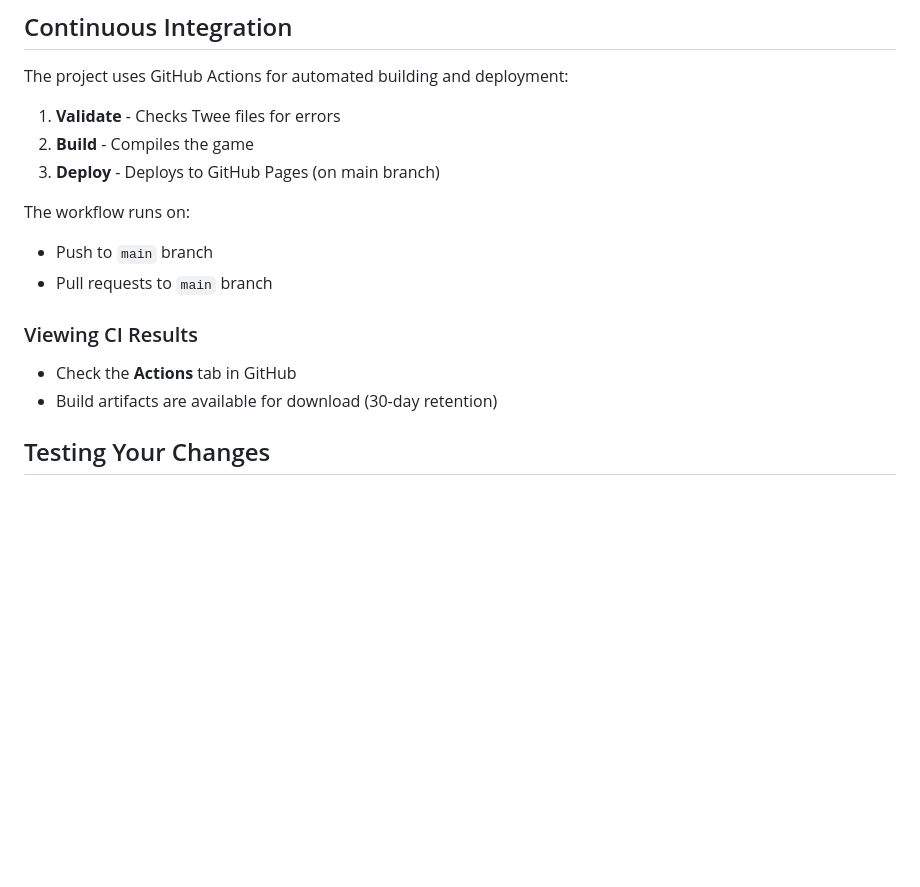
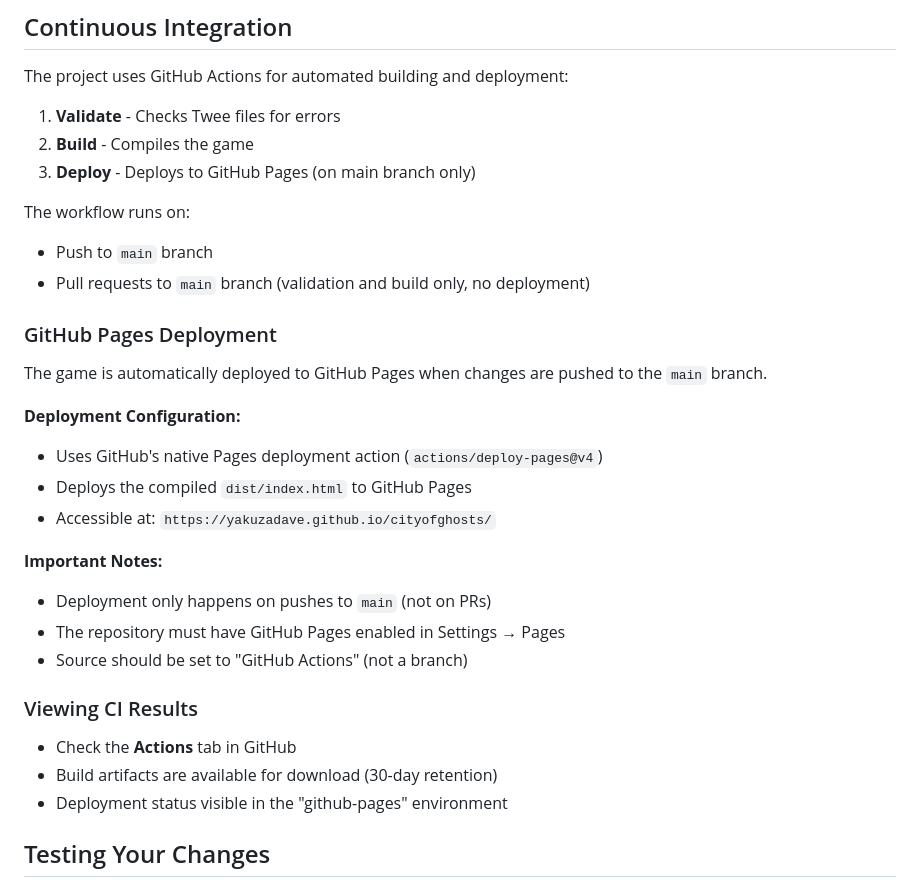
Before and after one commit to yakuzadave/cityofghosts, a Markdown page: DEVELOPMENT.md, the part around the change. Rendered like a GitHub page; blank space fills up the shorter version.

Commit message:
Add GitHub Pages deployment documentation
Co-authored-by: yakuzadave <34697131+yakuzadave@users.noreply.github.com>

```diff
--- a/DEVELOPMENT.md
+++ b/DEVELOPMENT.md
@@ -107,16 +107,31 @@ The project uses GitHub Actions for automated building and deployment:
 
 1. **Validate** - Checks Twee files for errors
 2. **Build** - Compiles the game
-3. **Deploy** - Deploys to GitHub Pages (on main branch)
+3. **Deploy** - Deploys to GitHub Pages (on main branch only)
 
 The workflow runs on:
 - Push to `main` branch
-- Pull requests to `main` branch
+- Pull requests to `main` branch (validation and build only, no deployment)
+
+### GitHub Pages Deployment
+
+The game is automatically deployed to GitHub Pages when changes are pushed to the `main` branch.
+
+**Deployment Configuration:**
+- Uses GitHub's native Pages deployment action (`actions/deploy-pages@v4`)
+- Deploys the compiled `dist/index.html` to GitHub Pages
+- Accessible at: `https://yakuzadave.github.io/cityofghosts/`
+
+**Important Notes:**
+- Deployment only happens on pushes to `main` (not on PRs)
+- The repository must have GitHub Pages enabled in Settings → Pages
+- Source should be set to "GitHub Actions" (not a branch)
 
 ### Viewing CI Results
 
 - Check the **Actions** tab in GitHub
 - Build artifacts are available for download (30-day retention)
+- Deployment status visible in the "github-pages" environment
 
 ## Testing Your Changes
 
```
